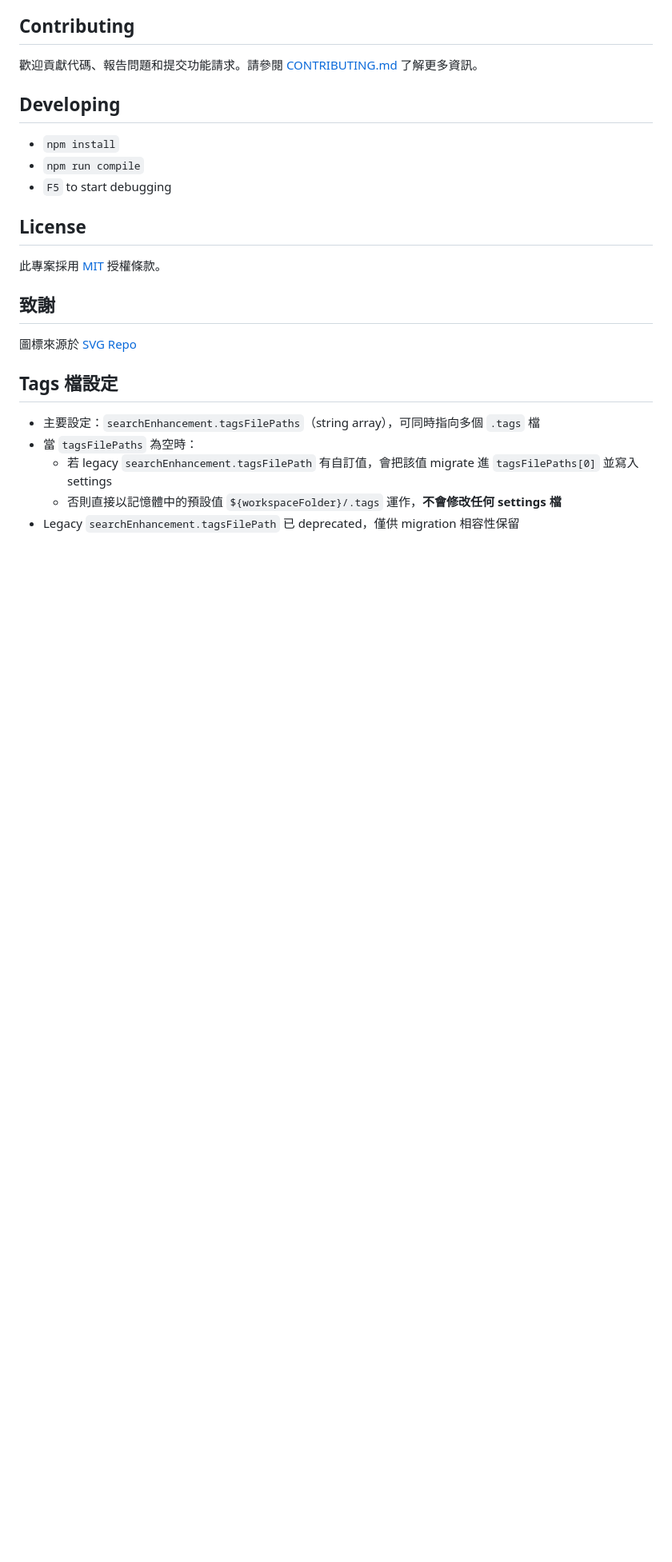
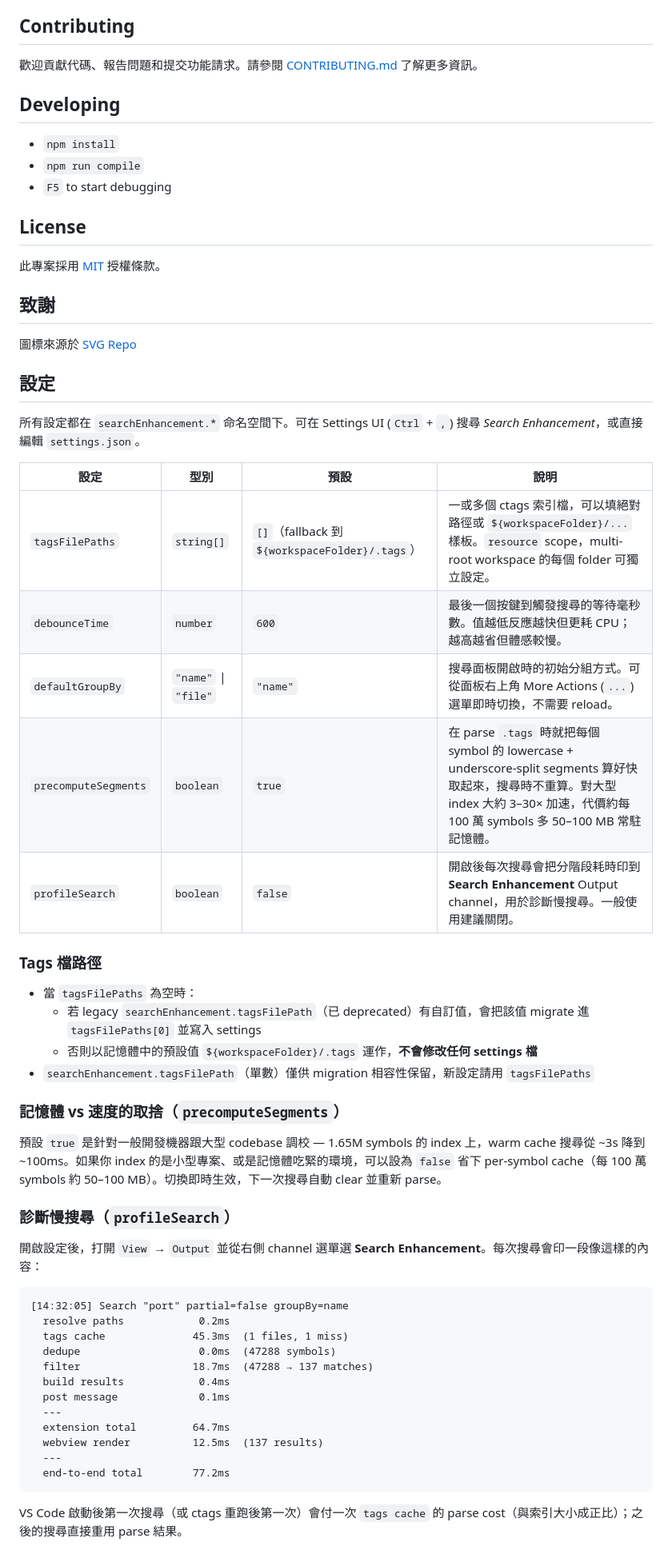
Before and after one commit to jeffreyhc/vscode-search-enhancement, a Markdown page: README.zh-TW.md, the part around the change. Shown at 80% size. GitHub-like rendering; blank space fills up the shorter version.

````diff
--- a/README.zh-TW.md
+++ b/README.zh-TW.md
@@ -63,10 +63,46 @@ search-enhancement 是用於加強 VS Code 的搜尋方式的擴充套件。
 
 圖標來源於 [SVG Repo](https://www.svgrepo.com/)
 
-## Tags 檔設定
+## 設定
 
-- 主要設定：`searchEnhancement.tagsFilePaths`（string array），可同時指向多個 `.tags` 檔
+所有設定都在 `searchEnhancement.*` 命名空間下。可在 Settings UI (`Ctrl` + `,`) 搜尋 *Search Enhancement*，或直接編輯 `settings.json`。
+
+| 設定 | 型別 | 預設 | 說明 |
+|---|---|---|---|
+| `tagsFilePaths` | `string[]` | `[]`（fallback 到 `${workspaceFolder}/.tags`）| 一或多個 ctags 索引檔，可以填絕對路徑或 `${workspaceFolder}/...` 樣板。`resource` scope，multi-root workspace 的每個 folder 可獨立設定。 |
+| `debounceTime` | `number` | `600` | 最後一個按鍵到觸發搜尋的等待毫秒數。值越低反應越快但更耗 CPU；越高越省但體感較慢。 |
+| `defaultGroupBy` | `"name"` \| `"file"` | `"name"` | 搜尋面板開啟時的初始分組方式。可從面板右上角 More Actions (`...`) 選單即時切換，不需要 reload。 |
+| `precomputeSegments` | `boolean` | `true` | 在 parse `.tags` 時就把每個 symbol 的 lowercase + underscore-split segments 算好快取起來，搜尋時不重算。對大型 index 大約 3–30× 加速，代價約每 100 萬 symbols 多 50–100 MB 常駐記憶體。 |
+| `profileSearch` | `boolean` | `false` | 開啟後每次搜尋會把分階段耗時印到 **Search Enhancement** Output channel，用於診斷慢搜尋。一般使用建議關閉。 |
+
+### Tags 檔路徑
+
 - 當 `tagsFilePaths` 為空時：
-  - 若 legacy `searchEnhancement.tagsFilePath` 有自訂值，會把該值 migrate 進 `tagsFilePaths[0]` 並寫入 settings
-  - 否則直接以記憶體中的預設值 `${workspaceFolder}/.tags` 運作，**不會修改任何 settings 檔**
-- Legacy `searchEnhancement.tagsFilePath` 已 deprecated，僅供 migration 相容性保留
+  - 若 legacy `searchEnhancement.tagsFilePath`（已 deprecated）有自訂值，會把該值 migrate 進 `tagsFilePaths[0]` 並寫入 settings
+  - 否則以記憶體中的預設值 `${workspaceFolder}/.tags` 運作，**不會修改任何 settings 檔**
+- `searchEnhancement.tagsFilePath`（單數）僅供 migration 相容性保留，新設定請用 `tagsFilePaths`
+
+### 記憶體 vs 速度的取捨（`precomputeSegments`）
+
+預設 `true` 是針對一般開發機器跟大型 codebase 調校 — 1.65M symbols 的 index 上，warm cache 搜尋從 ~3s 降到 ~100ms。如果你 index 的是小型專案、或是記憶體吃緊的環境，可以設為 `false` 省下 per-symbol cache（每 100 萬 symbols 約 50–100 MB）。切換即時生效，下一次搜尋自動 clear 並重新 parse。
+
+### 診斷慢搜尋（`profileSearch`）
+
+開啟設定後，打開 `View` → `Output` 並從右側 channel 選單選 **Search Enhancement**。每次搜尋會印一段像這樣的內容：
+
+```
+[14:32:05] Search "port" partial=false groupBy=name
+  resolve paths            0.2ms
+  tags cache              45.3ms  (1 files, 1 miss)
+  dedupe                   0.0ms  (47288 symbols)
+  filter                  18.7ms  (47288 → 137 matches)
+  build results            0.4ms
+  post message             0.1ms
+  ---
+  extension total         64.7ms
+  webview render          12.5ms  (137 results)
+  ---
+  end-to-end total        77.2ms
+```
+
+VS Code 啟動後第一次搜尋（或 ctags 重跑後第一次）會付一次 `tags cache` 的 parse cost（與索引大小成正比）；之後的搜尋直接重用 parse 結果。
````
Also changed, not shown: README.md (+41 -5 lines).
